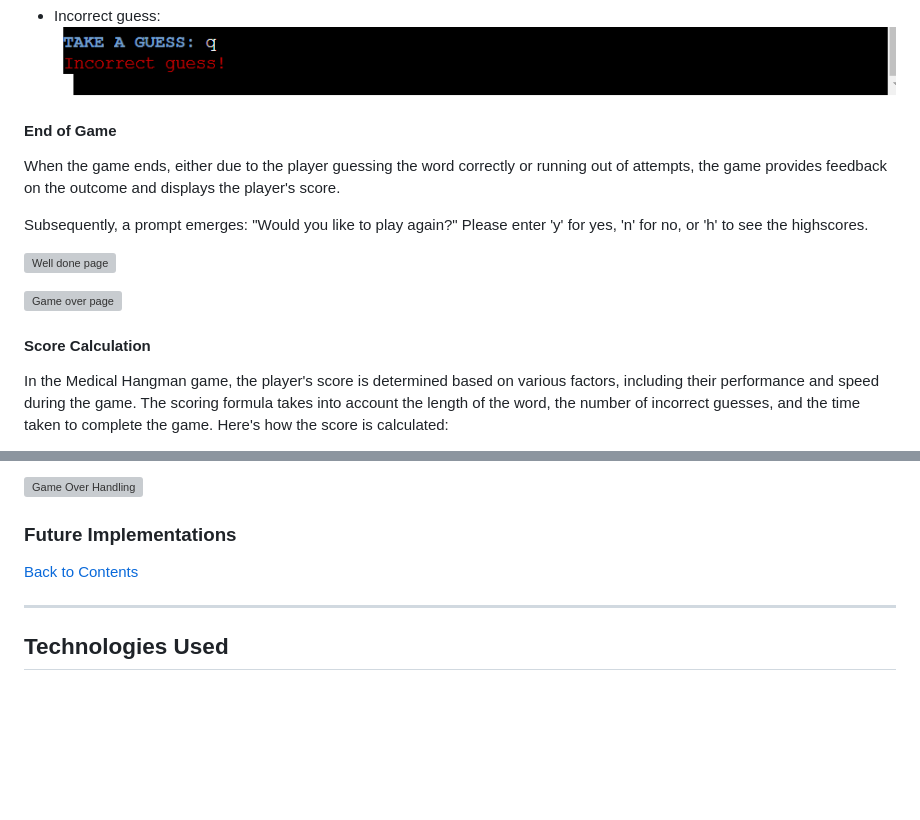
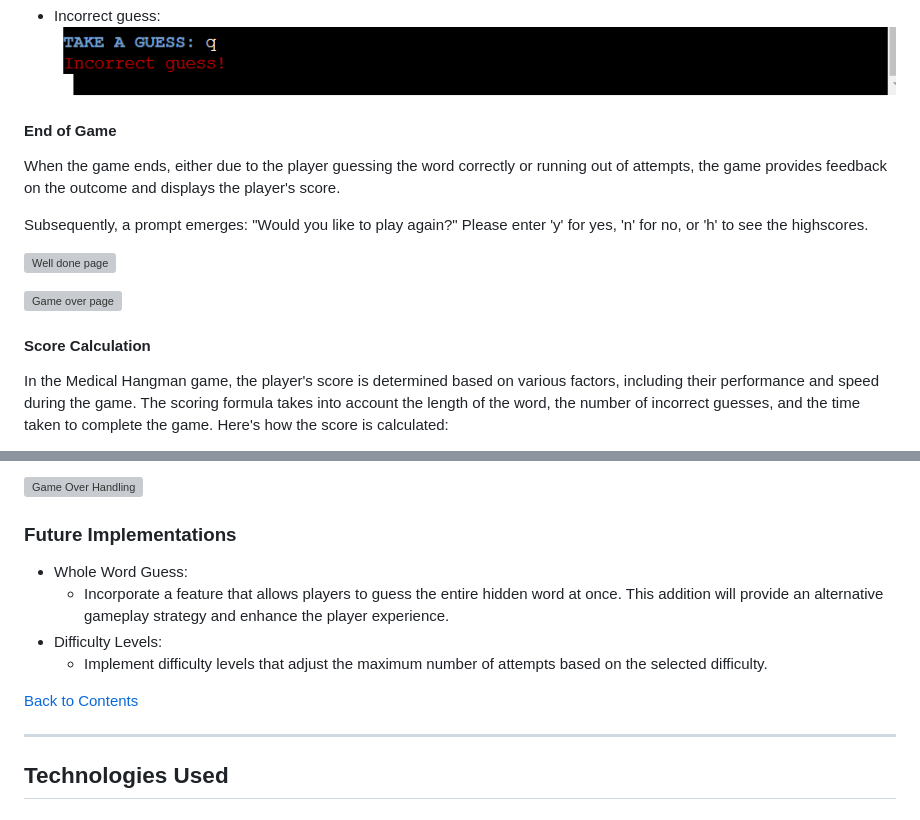
Before and after one commit to IzabellaLopes/medical-hangman, a Markdown page: README.md, 2 parts joined by grey strips. Drawn GitHub-style; blank space fills up the shorter version; grey boxes are pictures that could not be loaded.

Commit message:
Add future implementations to Readme file

```diff
--- a/README.md
+++ b/README.md
@@ -280,9 +280,8 @@ During gameplay, the player is presented with a hangman image representing the n
 - Incorrect guess:
 ![Incorrect](documentation/incorrect.png)
 
+#### End of Game
 
-
-#### End of Game
 When the game ends, either due to the player guessing the word correctly or running out of attempts, the game provides feedback on the outcome and displays the player's score.
 
 Subsequently, a prompt emerges: "Would you like to play again?" Please enter 'y' for yes, 'n' for no, or 'h' to see the highscores.
@@ -292,6 +291,7 @@ Subsequently, a prompt emerges: "Would you like to play again?" Please enter 'y'
 ![Game over page](documentation/game-over-page.png)
 
 #### Score Calculation
+
 In the Medical Hangman game, the player's score is determined based on various factors, including their performance and speed during the game. The scoring formula takes into account the length of the word, the number of incorrect guesses, and the time taken to complete the game. Here's how the score is calculated:
 
 - Base Score Calculation:
@@ -327,10 +327,16 @@ After each game, the player is given the option to play again, view highscores,
 
 ### Future Implementations
 
+- Whole Word Guess:
+  - Incorporate a feature that allows players to guess the entire hidden word at once. This addition will provide an alternative gameplay strategy and enhance the player experience.
+- Difficulty Levels:
+  - Implement difficulty levels that adjust the maximum number of attempts based on the selected difficulty.
 
 [Back to Contents](#contents)
 
 ---
+
+
 
 ## Technologies Used
 
```
